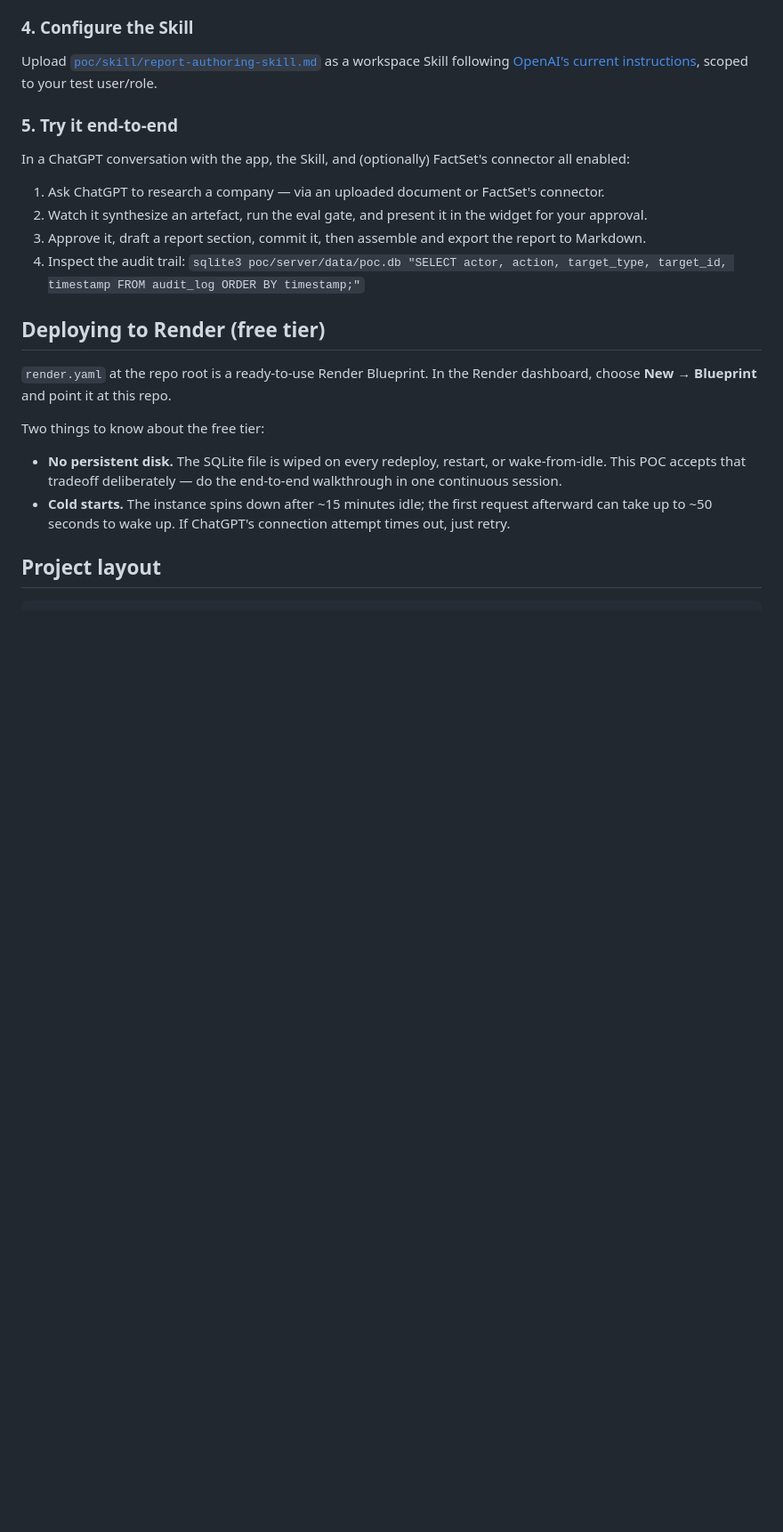
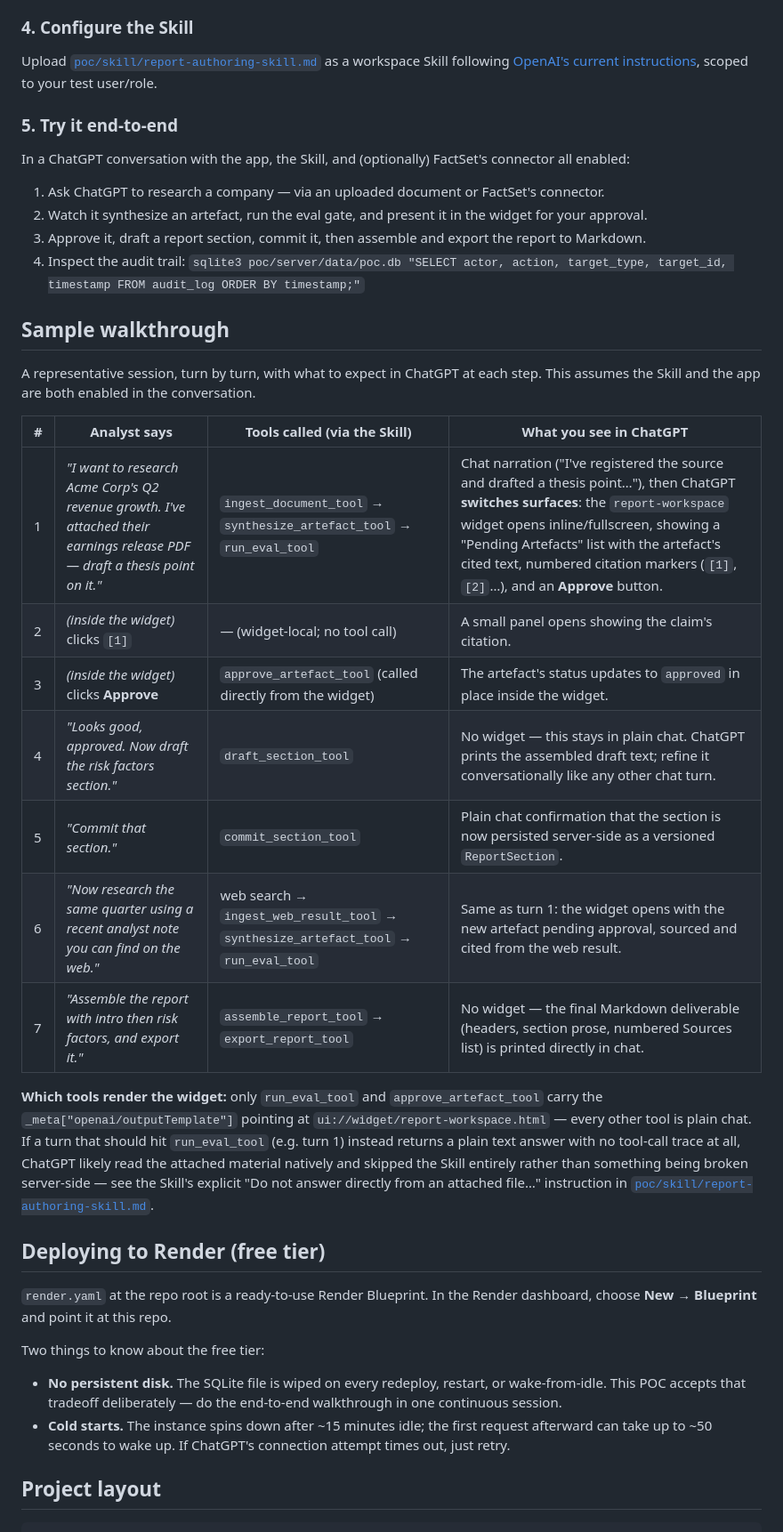
Before and after one commit to ksachin123/authoring-mcp-app, a Markdown page: README.md, the part around the change. Shown at 89% size. Rendered like a GitHub page; blank space fills up the shorter version.

Commit message:
docs: add sample walkthrough of ChatGPT session turns
Turn-by-turn table of analyst messages, tools called, and expected
ChatGPT UI behavior (widget vs. plain chat), plus a note on which
tools actually surface the widget and how to tell if ChatGPT skipped
the Skill entirely.

Co-Authored-By: Claude Sonnet 5 <noreply@anthropic.com>

```diff
--- a/README.md
+++ b/README.md
@@ -92,6 +92,29 @@ In a ChatGPT conversation with the app, the Skill, and (optionally) FactSet's co
 3. Approve it, draft a report section, commit it, then assemble and export the report to Markdown.
 4. Inspect the audit trail: `sqlite3 poc/server/data/poc.db "SELECT actor, action, target_type, target_id, timestamp FROM audit_log ORDER BY timestamp;"`
 
+## Sample walkthrough
+
+A representative session, turn by turn, with what to expect in ChatGPT at each step.
+This assumes the Skill and the app are both enabled in the conversation.
+
+| # | Analyst says | Tools called (via the Skill) | What you see in ChatGPT |
+|---|---|---|---|
+| 1 | *"I want to research Acme Corp's Q2 revenue growth. I've attached their earnings release PDF — draft a thesis point on it."* | `ingest_document_tool` → `synthesize_artefact_tool` → `run_eval_tool` | Chat narration ("I've registered the source and drafted a thesis point…"), then ChatGPT **switches surfaces**: the `report-workspace` widget opens inline/fullscreen, showing a "Pending Artefacts" list with the artefact's cited text, numbered citation markers (`[1]`, `[2]`…), and an **Approve** button. |
+| 2 | *(inside the widget)* clicks `[1]` | — (widget-local; no tool call) | A small panel opens showing the claim's citation. |
+| 3 | *(inside the widget)* clicks **Approve** | `approve_artefact_tool` (called directly from the widget) | The artefact's status updates to `approved` in place inside the widget. |
+| 4 | *"Looks good, approved. Now draft the risk factors section."* | `draft_section_tool` | No widget — this stays in plain chat. ChatGPT prints the assembled draft text; refine it conversationally like any other chat turn. |
+| 5 | *"Commit that section."* | `commit_section_tool` | Plain chat confirmation that the section is now persisted server-side as a versioned `ReportSection`. |
+| 6 | *"Now research the same quarter using a recent analyst note you can find on the web."* | web search → `ingest_web_result_tool` → `synthesize_artefact_tool` → `run_eval_tool` | Same as turn 1: the widget opens with the new artefact pending approval, sourced and cited from the web result. |
+| 7 | *"Assemble the report with intro then risk factors, and export it."* | `assemble_report_tool` → `export_report_tool` | No widget — the final Markdown deliverable (headers, section prose, numbered Sources list) is printed directly in chat. |
+
+**Which tools render the widget:** only `run_eval_tool` and `approve_artefact_tool` carry
+the `_meta["openai/outputTemplate"]` pointing at `ui://widget/report-workspace.html` — every
+other tool is plain chat. If a turn that should hit `run_eval_tool` (e.g. turn 1) instead
+returns a plain text answer with no tool-call trace at all, ChatGPT likely read the attached
+material natively and skipped the Skill entirely rather than something being broken
+server-side — see the Skill's explicit "Do not answer directly from an attached file…"
+instruction in [`poc/skill/report-authoring-skill.md`](poc/skill/report-authoring-skill.md).
+
 ## Deploying to Render (free tier)
 
 `render.yaml` at the repo root is a ready-to-use Render Blueprint. In the Render dashboard, choose
```
